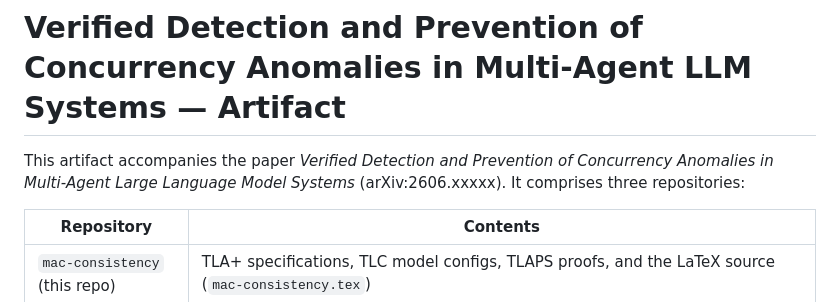
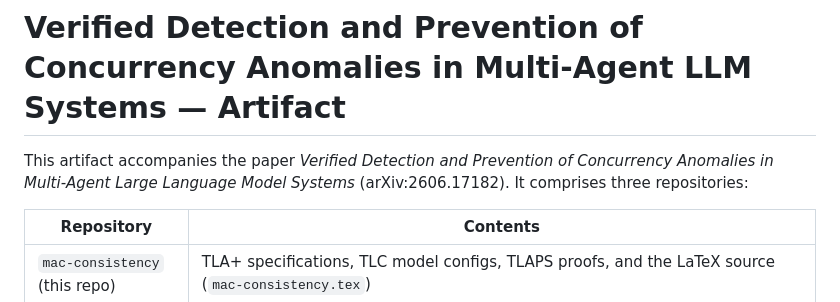
Before and after one commit to sajjadanwar0/mac-consistency, a Markdown page: README.md, the part around the change. GitHub-like rendering.

```diff
--- a/README.md
+++ b/README.md
@@ -2,7 +2,7 @@
 
 This artifact accompanies the paper *Verified Detection and Prevention of
 Concurrency Anomalies in Multi-Agent Large Language Model Systems*
-(arXiv:2606.xxxxx). It comprises three repositories:
+(arXiv:2606.17182). It comprises three repositories:
 
 | Repository | Contents |
 |---|---|
```
